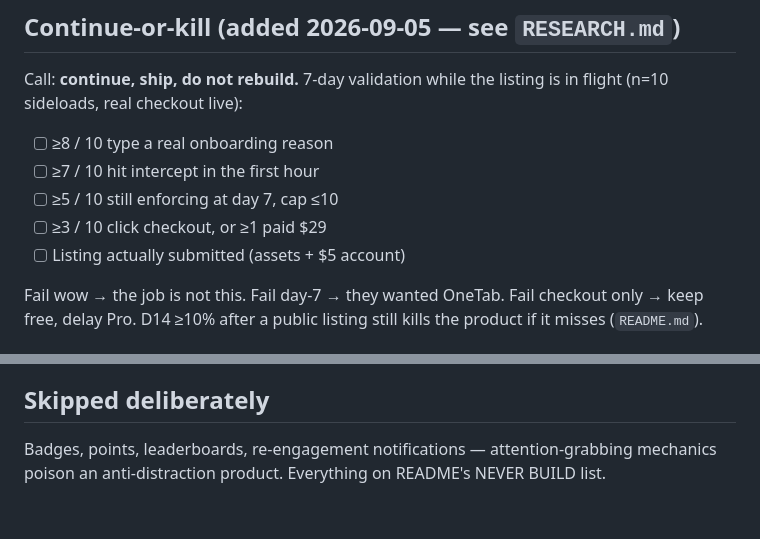
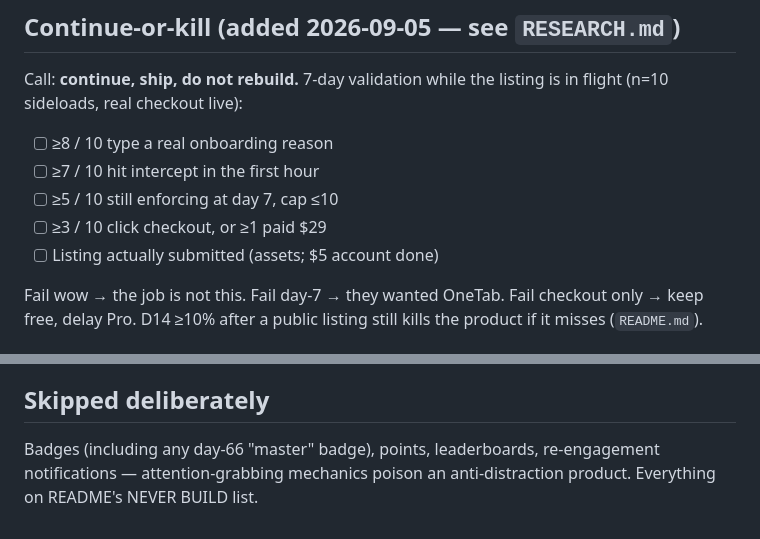
Before and after one commit to Bharath-code/deepwork-tab, a Markdown page: TODO.md, 2 parts joined by grey strips. Rendered like a GitHub page.

```diff
--- a/TODO.md
+++ b/TODO.md
@@ -86,7 +96,7 @@ Call: **continue, ship, do not rebuild.** 7-day validation while the listing is
 - [ ] ≥7 / 10 hit intercept in the first hour
 - [ ] ≥5 / 10 still enforcing at day 7, cap ≤10
 - [ ] ≥3 / 10 click checkout, or ≥1 paid $29
-- [ ] Listing actually submitted (assets + $5 account)
+- [ ] Listing actually submitted (assets; $5 account done)
 
 Fail wow → the job is not this. Fail day-7 → they wanted OneTab. Fail checkout only → keep free, delay Pro. D14 ≥10% after a public listing still kills the product if it misses (`README.md`).
 
@@ -122,4 +132,4 @@ Fail wow → the job is not this. Fail day-7 → they wanted OneTab. Fail checko
 
 ## Skipped deliberately
 
-Badges, points, leaderboards, re-engagement notifications — attention-grabbing mechanics poison an anti-distraction product. Everything on README's NEVER BUILD list.
+Badges (including any day-66 "master" badge), points, leaderboards, re-engagement notifications — attention-grabbing mechanics poison an anti-distraction product. Everything on README's NEVER BUILD list.
```
Also changed, not shown: other parts of TODO.md (+14 -4 lines), GTM.md (+1 -1 lines), docs/MASTER_PLAN.md (+11 -9 lines).
